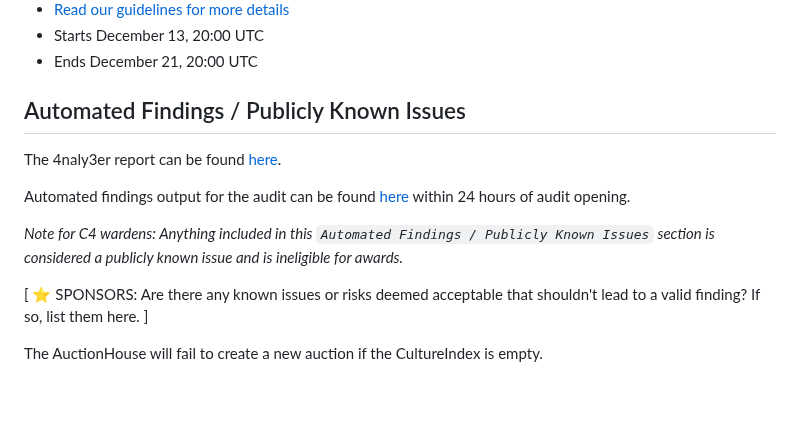
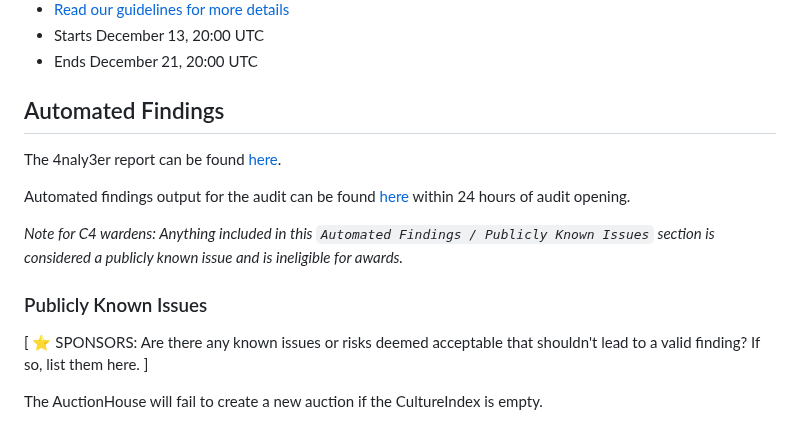
Before and after one commit to code-423n4/2023-12-revolutionprotocol, a Markdown page: README.md, the part around the change. Drawn GitHub-style; blank space fills up the shorter version.

```diff
--- a/README.md
+++ b/README.md
@@ -47,13 +47,15 @@
 - Ends December 21, 20:00 UTC
 
 
-## Automated Findings / Publicly Known Issues
+## Automated Findings
 
 The 4naly3er report can be found [here](https://github.com/code-423n4/2023-12-collective/blob/main/4naly3er-report.md).
 
 Automated findings output for the audit can be found [here](https://github.com/code-423n4/2023-12-collectiveblob/main/bot-report.md) within 24 hours of audit opening.
 
 _Note for C4 wardens: Anything included in this `Automated Findings / Publicly Known Issues` section is considered a publicly known issue and is ineligible for awards._
+
+### Publicly Known Issues
 
 [ ⭐️ SPONSORS: Are there any known issues or risks deemed acceptable that shouldn't lead to a valid finding? If so, list them here. ]
 
```
